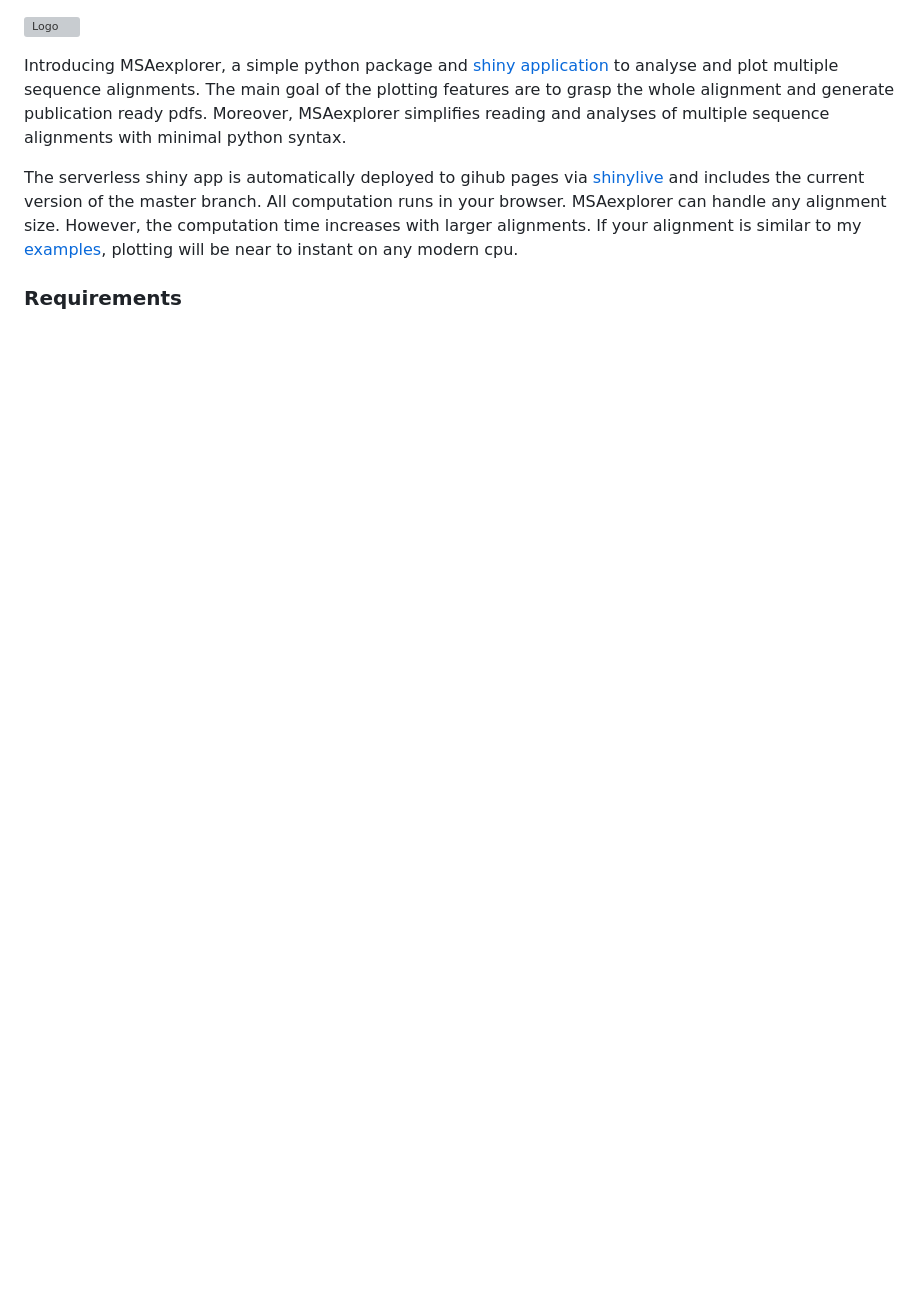
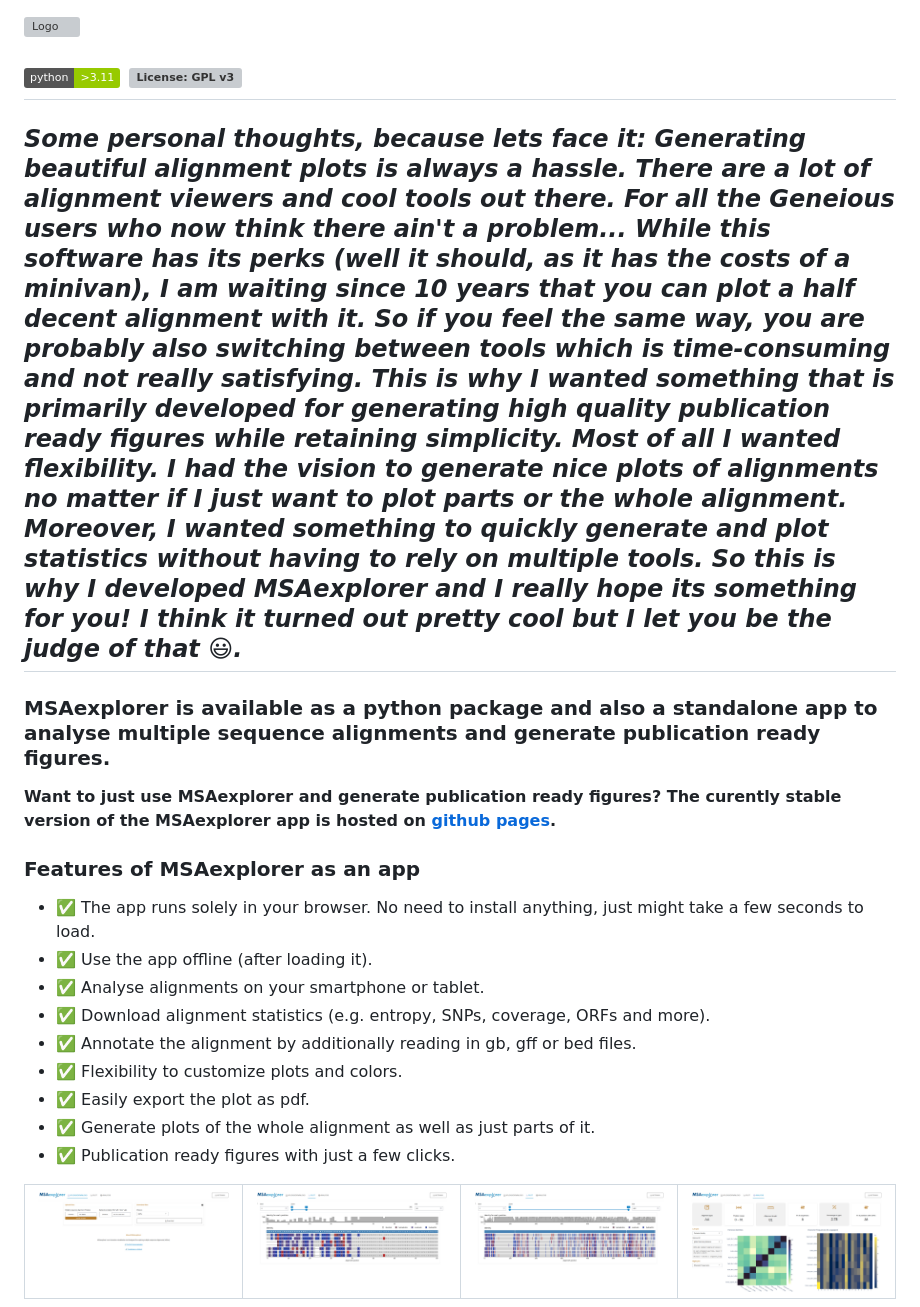
Before and after one commit to jonas-fuchs/MSAexplorer, a Markdown page: README.md, the part around the change printed below. Drawn GitHub-style; pictures changed too: readme_assets/analysis_tab.png (added), readme_assets/plot2_tab.png (added), readme_assets/plot_tab.png (added); badges without logos; blank space fills up the shorter version; grey boxes are pictures that could not be loaded.

```diff
--- a/README.md
+++ b/README.md
@@ -1,9 +1,33 @@
 ![Logo](app_src/img/logo.svg)
 
-Introducing MSAexplorer, a simple python package and [shiny application](https://shiny.posit.co/py/) to analyse and plot multiple sequence alignments.
-The main goal of the plotting features are to grasp the whole alignment and generate publication ready pdfs. Moreover, MSAexplorer
-simplifies reading and analyses of multiple sequence alignments with minimal python syntax.
+[![language](https://img.shields.io/badge/python-%3E3.11-green)](https://www.python.org/)
+[![License: GPL v3](https://img.shields.io/github/license/jonas-fuchs/bamdash)](https://www.gnu.org/licenses/gpl-3.0)
+-------
+_**Some personal thoughts**, because lets face it: Generating beautiful alignment plots is always a hassle. There are a lot of alignment viewers and cool tools out there.
+For all the Geneious users who now think there ain't a problem... While this software has its perks (well it should, as it has the costs of a minivan), I am waiting since 10 years that you can plot a
+half decent alignment with it. So if you feel the same way, you are probably also switching between tools which is time-consuming and not really satisfying. This is why
+I wanted something that is primarily developed for generating high quality publication ready figures while retaining simplicity. Most of all I wanted
+flexibility. I had the vision to generate nice plots of alignments no matter if I just want to plot parts or the whole alignment.
+Moreover, I wanted something to quickly generate and plot statistics without having to rely on multiple tools. So this is why I developed MSAexplorer and I really hope its
+something for you! I think it turned out pretty cool but I let you be the judge of that :smiley:._
+------
+### MSAexplorer is available as a python package and also a standalone app to analyse multiple sequence alignments and generate publication ready figures.
+**Want to just use MSAexplorer and generate publication ready figures?
+The curently stable version of the MSAexplorer app is hosted on  [github pages](https://jonas-fuchs.github.io/MSAexplorer/shiny).**
 
-The serverless shiny app is automatically deployed to gihub pages via [shinylive](https://shiny.posit.co/py/docs/shinylive.html) and includes the current version of the master branch. All computation runs in your browser. MSAexplorer can handle any alignment size. However, the computation time increases with larger alignments. If your alignment is similar to my [examples](example_alignments/DNA.fasta), plotting will be near to instant on any modern cpu.
 
-### Requirements
+### Features of MSAexplorer as an app
+- :white_check_mark: The app runs solely in your browser. No need to install anything, just might take a few seconds to load.
+- :white_check_mark: Use the app offline (after loading it).
+- :white_check_mark: Analyse alignments on your smartphone or tablet.
+- :white_check_mark: Download alignment statistics (e.g. entropy, SNPs, coverage, ORFs and more).
+- :white_check_mark: Annotate the alignment by additionally reading in gb, gff or bed files.
+- :white_check_mark: Flexibility to customize plots and colors.
+- :white_check_mark: Easily export the plot as pdf.
+- :white_check_mark: Generate plots of the whole alignment as well as just parts of it.
+- :white_check_mark: Publication ready figures with just a few clicks.
+
+| ![](readme_assets/upload_tab.png) | ![](readme_assets/plot_tab.png) | ![](readme_assets/plot2_tab.png) | ![](readme_assets/analysis_tab.png) |
+|-----------------------------------|---------------------------------|----------------------------------|-------------------------------------|
+
+
```
Also changed, not shown: other parts of README.md (+72 -17 lines), readme_assets/BoDV.png (deleted), readme_assets/shiny-app.png (deleted), 2 other files.
